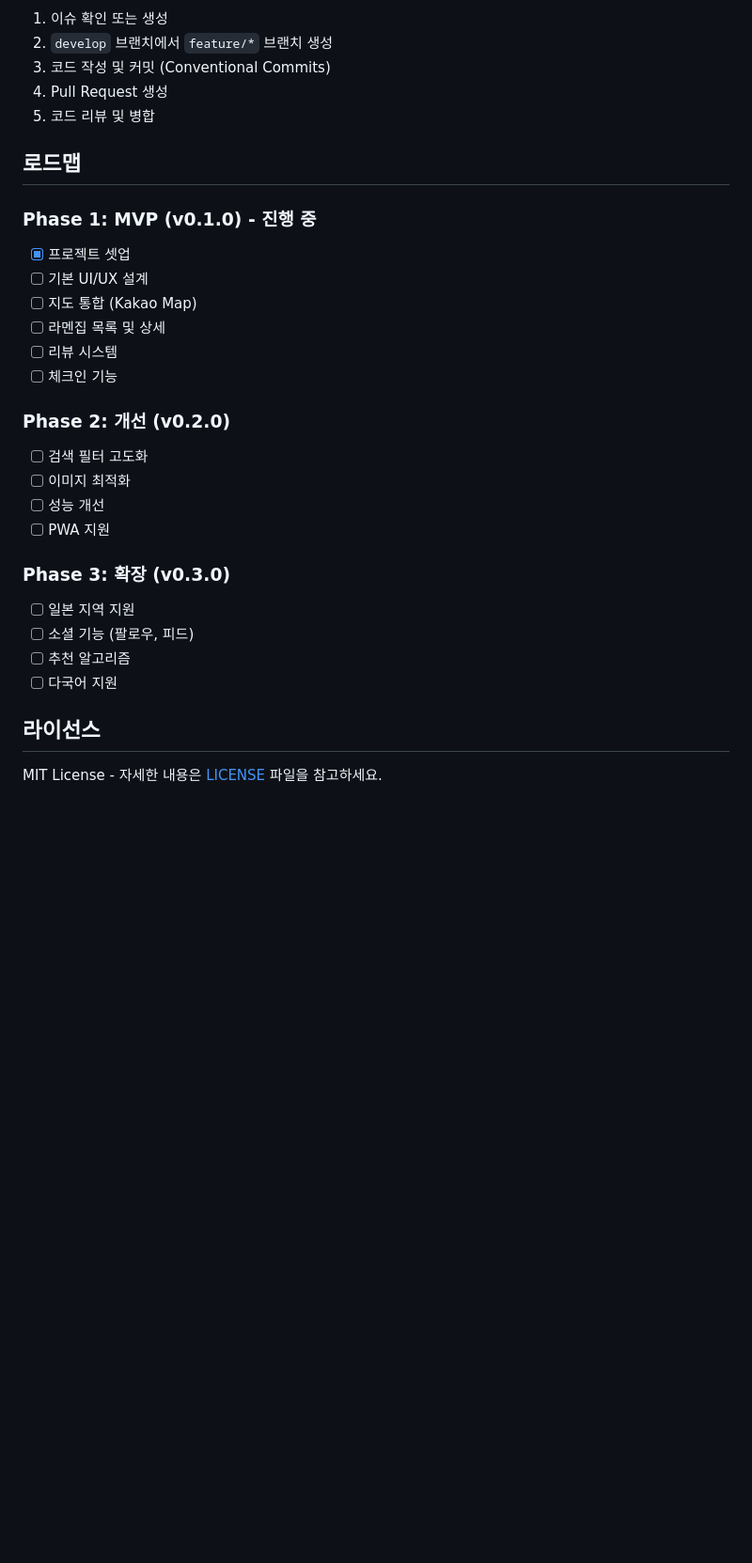
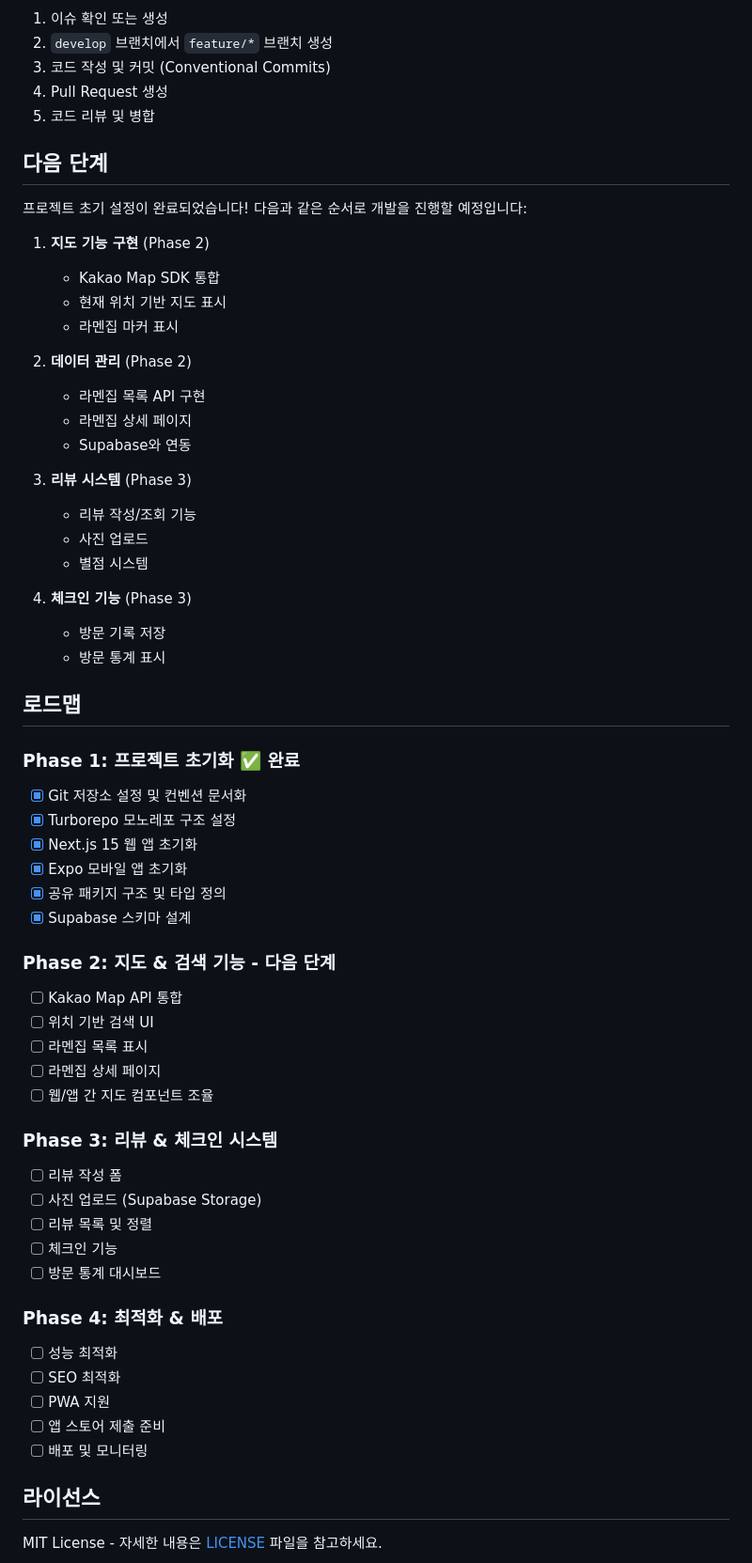
Before and after one commit to chanho0908/Ramap, a Markdown page: README.md, the part around one of its changes. Shown at 94% size. Rendered like a GitHub page; blank space fills up the shorter version.

Commit message:
docs: update README with setup instructions and roadmap
- Add detailed Supabase setup instructions (Cloud & Local)
- Add Kakao Map API key setup guide
- Update roadmap to reflect Phase 1 completion
- Add next steps section

🤖 Generated with [Claude Code](https://claude.com/claude-code)

Co-Authored-By: Claude <noreply@anthropic.com>

```diff
--- a/README.md
+++ b/README.md
@@ -137,27 +168,59 @@ NEXT_PUBLIC_KAKAO_MAP_KEY=your-kakao-map-key
 4. Pull Request 생성
 5. 코드 리뷰 및 병합
 
+## 다음 단계
+
+프로젝트 초기 설정이 완료되었습니다! 다음과 같은 순서로 개발을 진행할 예정입니다:
+
+1. **지도 기능 구현** (Phase 2)
+   - Kakao Map SDK 통합
+   - 현재 위치 기반 지도 표시
+   - 라멘집 마커 표시
+
+2. **데이터 관리** (Phase 2)
+   - 라멘집 목록 API 구현
+   - 라멘집 상세 페이지
+   - Supabase와 연동
+
+3. **리뷰 시스템** (Phase 3)
+   - 리뷰 작성/조회 기능
+   - 사진 업로드
+   - 별점 시스템
+
+4. **체크인 기능** (Phase 3)
+   - 방문 기록 저장
+   - 방문 통계 표시
+
 ## 로드맵
 
-### Phase 1: MVP (v0.1.0) - 진행 중
-- [x] 프로젝트 셋업
-- [ ] 기본 UI/UX 설계
-- [ ] 지도 통합 (Kakao Map)
-- [ ] 라멘집 목록 및 상세
-- [ ] 리뷰 시스템
+### Phase 1: 프로젝트 초기화 ✅ 완료
+- [x] Git 저장소 설정 및 컨벤션 문서화
+- [x] Turborepo 모노레포 구조 설정
+- [x] Next.js 15 웹 앱 초기화
+- [x] Expo 모바일 앱 초기화
+- [x] 공유 패키지 구조 및 타입 정의
+- [x] Supabase 스키마 설계
+
+### Phase 2: 지도 & 검색 기능 - 다음 단계
+- [ ] Kakao Map API 통합
+- [ ] 위치 기반 검색 UI
+- [ ] 라멘집 목록 표시
+- [ ] 라멘집 상세 페이지
+- [ ] 웹/앱 간 지도 컴포넌트 조율
+
+### Phase 3: 리뷰 & 체크인 시스템
+- [ ] 리뷰 작성 폼
+- [ ] 사진 업로드 (Supabase Storage)
+- [ ] 리뷰 목록 및 정렬
 - [ ] 체크인 기능
+- [ ] 방문 통계 대시보드
 
-### Phase 2: 개선 (v0.2.0)
-- [ ] 검색 필터 고도화
-- [ ] 이미지 최적화
-- [ ] 성능 개선
+### Phase 4: 최적화 & 배포
+- [ ] 성능 최적화
+- [ ] SEO 최적화
 - [ ] PWA 지원
-
-### Phase 3: 확장 (v0.3.0)
-- [ ] 일본 지역 지원
-- [ ] 소셜 기능 (팔로우, 피드)
-- [ ] 추천 알고리즘
-- [ ] 다국어 지원
+- [ ] 앱 스토어 제출 준비
+- [ ] 배포 및 모니터링
 
 ## 라이선스
 
```
Also changed, not shown: other parts of README.md (+31 -0 lines).
